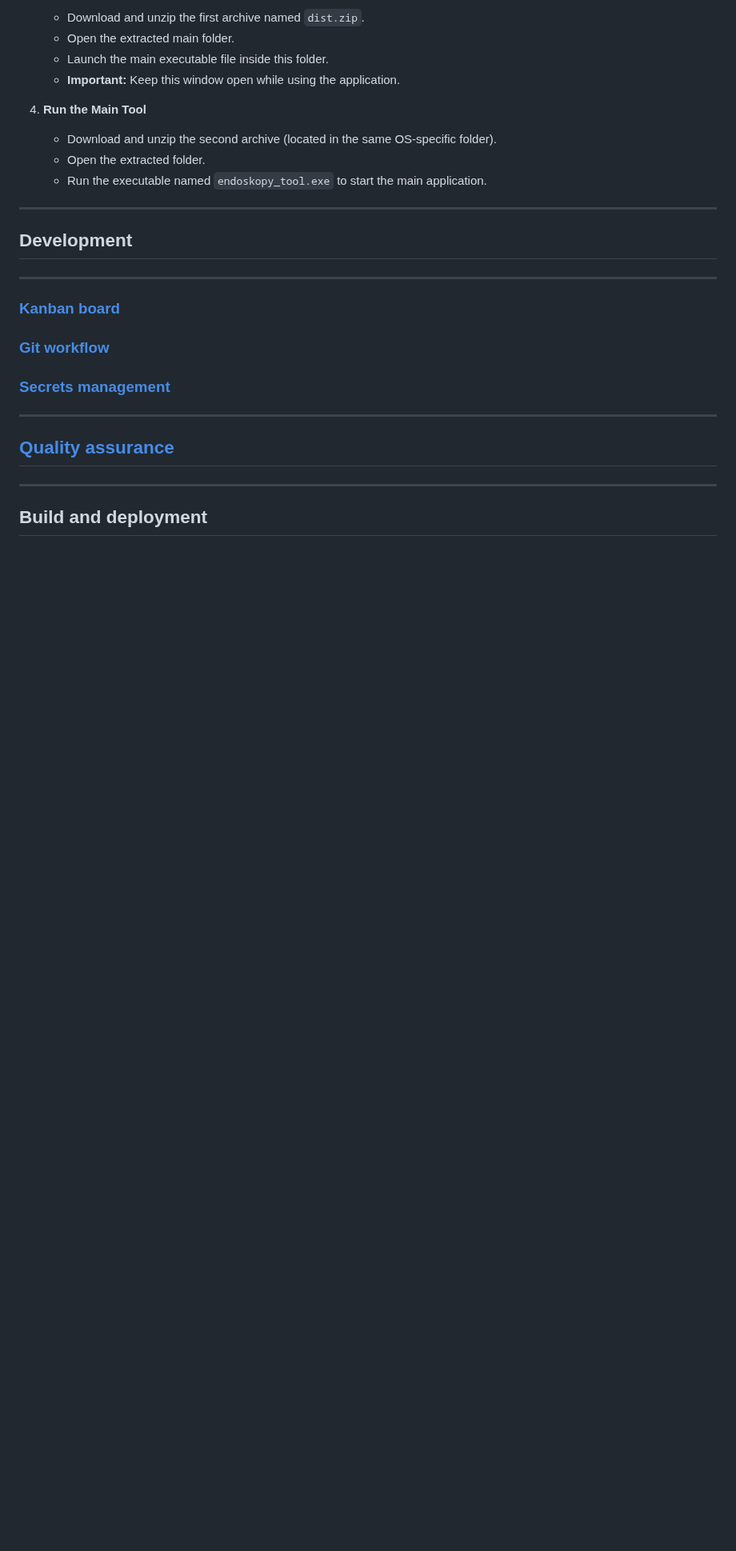
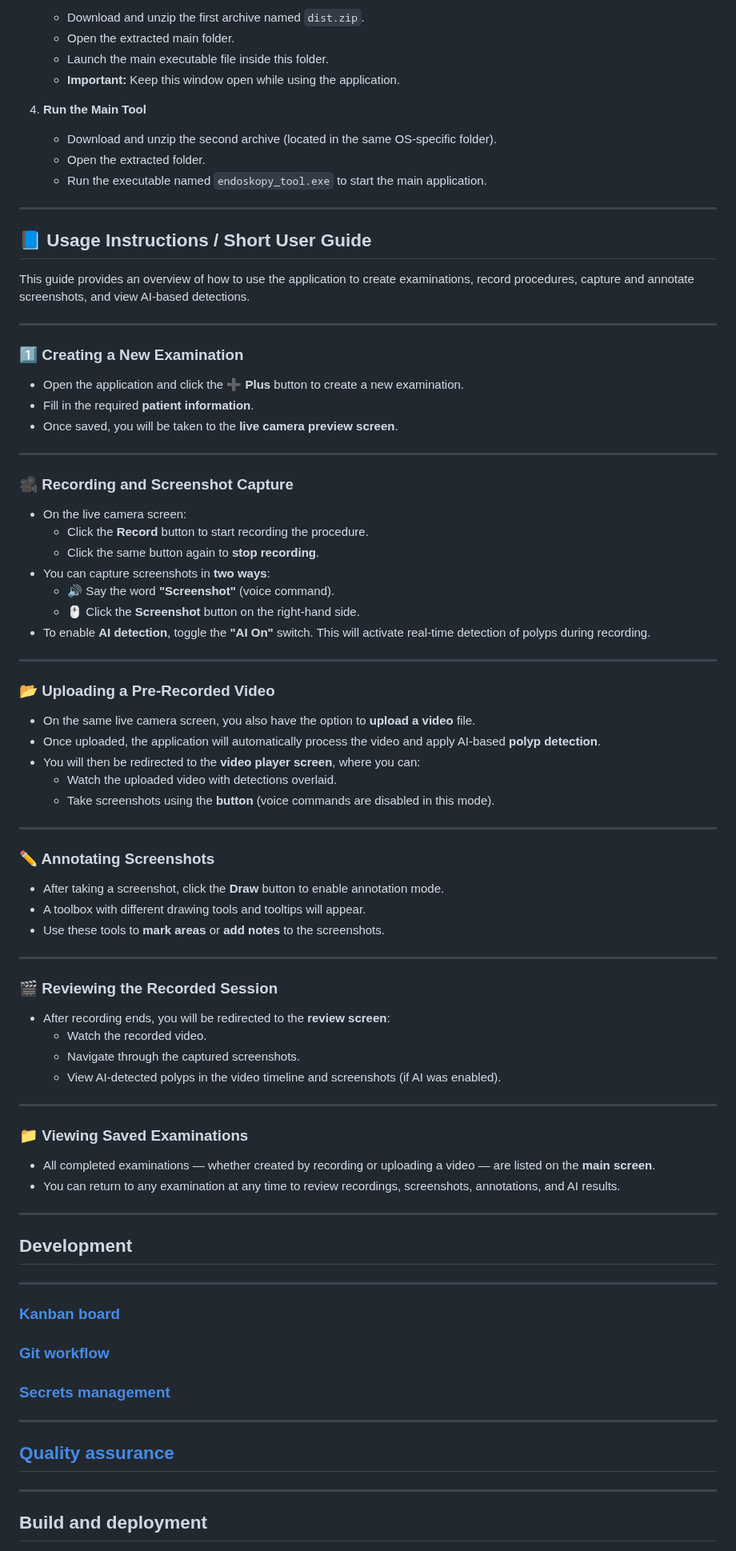
Before and after one commit to Kazualov/endoscopy_tool, a Markdown page: README.md, the part around the change. Shown at 80% size. GitHub-like rendering; blank space fills up the shorter version.

```diff
--- a/README.md
+++ b/README.md
@@ -82,6 +82,64 @@ graph TD
    - Run the executable named `endoskopy_tool.exe` to start the main application.
 
 ---
+## 📘 Usage Instructions / Short User Guide
+
+This guide provides an overview of how to use the application to create examinations, record procedures, capture and annotate screenshots, and view AI-based detections.
+
+---
+
+### 1️⃣ Creating a New Examination
+
+- Open the application and click the ➕ **Plus** button to create a new examination.
+- Fill in the required **patient information**.
+- Once saved, you will be taken to the **live camera preview screen**.
+
+---
+
+### 🎥 Recording and Screenshot Capture
+
+- On the live camera screen:
+  - Click the **Record** button to start recording the procedure.
+  - Click the same button again to **stop recording**.
+- You can capture screenshots in **two ways**:
+  - 🔊 Say the word **"Screenshot"** (voice command).
+  - 🖱️ Click the **Screenshot** button on the right-hand side.
+- To enable **AI detection**, toggle the **"AI On"** switch. This will activate real-time detection of polyps during recording.
+
+---
+### 📂 Uploading a Pre-Recorded Video
+
+- On the same live camera screen, you also have the option to **upload a video** file.
+- Once uploaded, the application will automatically process the video and apply AI-based **polyp detection**.
+- You will then be redirected to the **video player screen**, where you can:
+  - Watch the uploaded video with detections overlaid.
+  - Take screenshots using the **button** (voice commands are disabled in this mode).
+
+---
+
+### ✏️ Annotating Screenshots
+
+- After taking a screenshot, click the **Draw** button to enable annotation mode.
+- A toolbox with different drawing tools and tooltips will appear.
+- Use these tools to **mark areas** or **add notes** to the screenshots.
+
+---
+
+### 🎬 Reviewing the Recorded Session
+
+- After recording ends, you will be redirected to the **review screen**:
+  - Watch the recorded video.
+  - Navigate through the captured screenshots.
+  - View AI-detected polyps in the video timeline and screenshots (if AI was enabled).
+
+---
+### 📁 Viewing Saved Examinations
+
+- All completed examinations — whether created by recording or uploading a video — are listed on the **main screen**.
+- You can return to any examination at any time to review recordings, screenshots, annotations, and AI results.
+
+---
+
 ## Development
 
 ---
```
